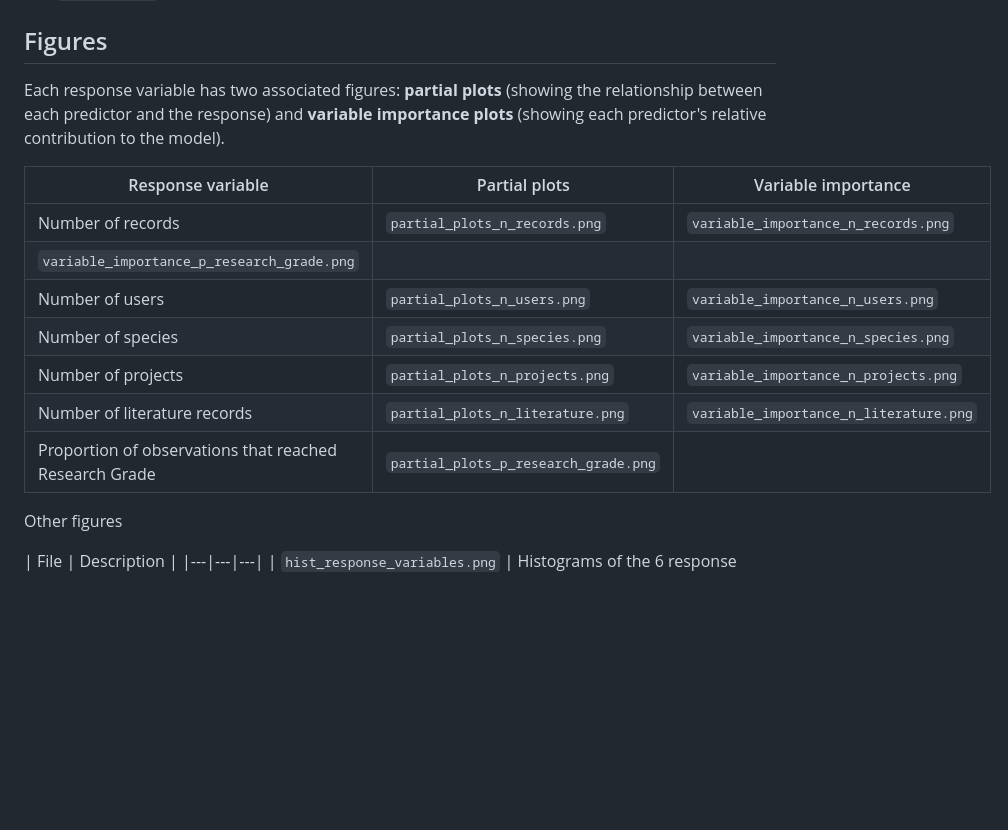
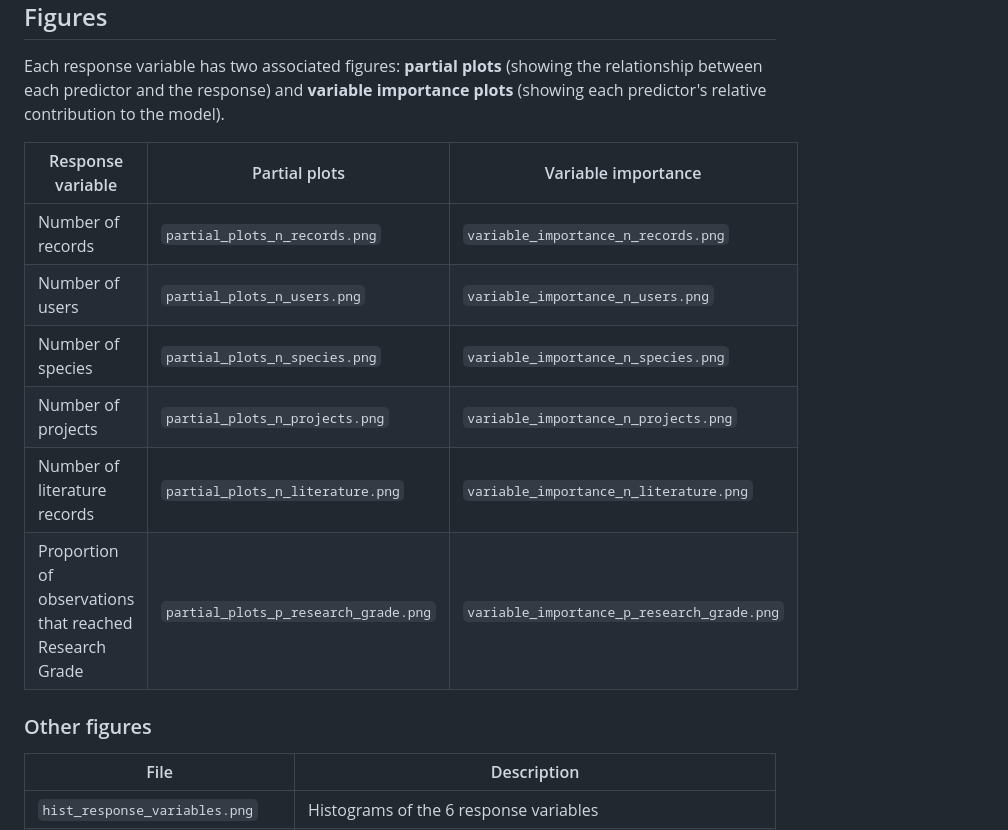
Before and after one commit to bienflorencia/iNat_network_contributions, a Markdown page: README.md, the part around the change. Rendered like a GitHub page; blank space fills up the shorter version.

```diff
--- a/README.md
+++ b/README.md
@@ -74,17 +74,16 @@ Each response variable has two associated figures: **partial plots** (showing th
 | Response variable | Partial plots | Variable importance |
 |---|---|---|
 | Number of records | `partial_plots_n_records.png` | `variable_importance_n_records.png` |
- `variable_importance_p_research_grade.png` |
 | Number of users | `partial_plots_n_users.png` | `variable_importance_n_users.png` |
 | Number of species | `partial_plots_n_species.png` | `variable_importance_n_species.png` |
 | Number of projects | `partial_plots_n_projects.png` | `variable_importance_n_projects.png` |
 | Number of literature records | `partial_plots_n_literature.png` | `variable_importance_n_literature.png` |
-| Proportion of observations that reached Research Grade | `partial_plots_p_research_grade.png` |
+| Proportion of observations that reached Research Grade | `partial_plots_p_research_grade.png` |  `variable_importance_p_research_grade.png` |
 
-Other figures
+### Other figures
 
 | File | Description |
-|---|---|---|
+|---|---|
 | `hist_response_variables.png` | Histograms of the 6 response variables |
 | `hist_explanatory_variables.png` | Histograms of the 8 explanatory variables |
 | `timeline_nodes.png.png` | Timeline of the creation of each node in the network and the type of organisation behind it (government, NGO, university, or museum) |
```
